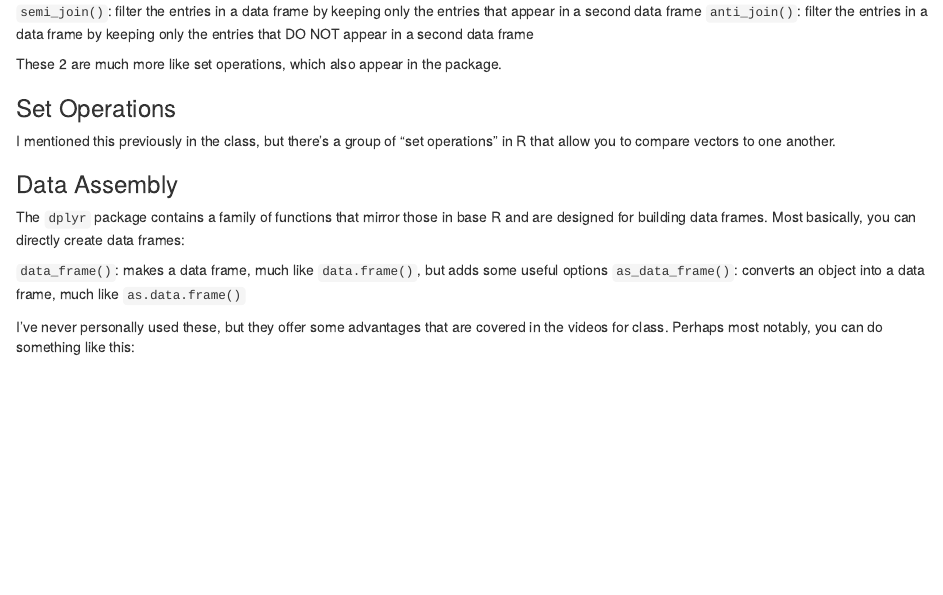
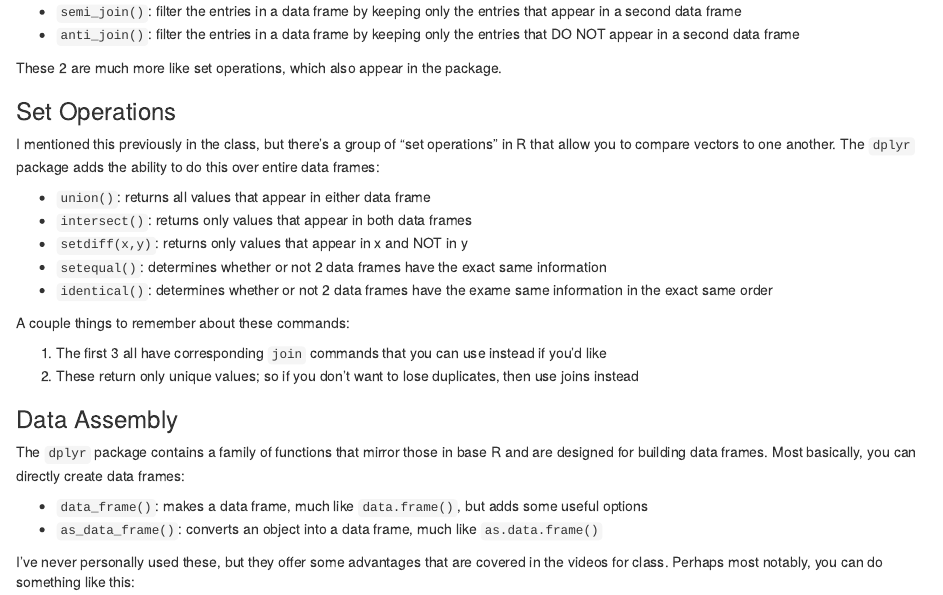
Before and after one commit to marichards/FH_intermediate_R, an R Markdown document (Week_5/Week_5_Materials.Rmd): the page in a window 1100 px wide, from 510 px down before the commit and from 530 px down after it, so that both start at the same text. The pictures show the output file Week_5/Week_5_Materials.html that the author committed with the source, opened offline.

Commit message:
Fixed minor errors in materials

```diff
--- a/Week_5/Week_5_Materials.Rmd
+++ b/Week_5/Week_5_Materials.Rmd
@@ -28,22 +28,32 @@ The term "join" originates from database languages, so if you're familiar with S
 
 Those are the 4 conventional joins and they match up with information on [Wikipedia](https://en.wikipedia.org/wiki/Join_(SQL)) as well; I highly recommend that as a secondary resource if you want to know more. The `dplyr` package also has some "filtering joins", which aren't really joins in the conventional sense:
 
-`semi_join()`: filter the entries in a data frame by keeping only the entries that appear in a second data frame
-`anti_join()`: filter the entries in a data frame by keeping only the entries that DO NOT appear in a second data frame
+* `semi_join()`: filter the entries in a data frame by keeping only the entries that appear in a second data frame
+* `anti_join()`: filter the entries in a data frame by keeping only the entries that DO NOT appear in a second data frame
 
 These 2 are much more like set operations, which also appear in the package.
 
 ### Set Operations
 
-I mentioned this previously in the class, but there's a group of "set operations" in R that allow you to compare vectors to one another.
+I mentioned this previously in the class, but there's a group of "set operations" in R that allow you to compare vectors to one another. The `dplyr` package adds the ability to do this over entire data frames:
 
+* `union()`: returns all values that appear in either data frame
+* `intersect()`: returns only values that appear in both data frames
+* `setdiff(x,y)`: returns only values that appear in x and NOT in y
+* `setequal()`: determines whether or not 2 data frames have the exact same information
+* `identical()`: determines whether or not 2 data frames have the exame same information in the exact same order
+
+A couple things to remember about these commands:
+
+1. The first 3 all have corresponding `join` commands that you can use instead if you'd like
+2. These return only unique values; so if you don't want to lose duplicates, then use joins instead
 
 ### Data Assembly
 
 The `dplyr` package contains a family of functions that mirror those in base R and are designed for building data frames. Most basically, you can directly create data frames:
 
-`data_frame()`: makes a data frame, much like `data.frame()`, but adds some useful options
-`as_data_frame()`: converts an object into a data frame, much like `as.data.frame()`
+* `data_frame()`: makes a data frame, much like `data.frame()`, but adds some useful options
+* `as_data_frame()`: converts an object into a data frame, much like `as.data.frame()`
 
 I've never personally used these, but they offer some advantages that are covered in the videos for class. Perhaps most notably, you can do something like this:
 
```
Also changed, not shown: Week_5/Week_5_Materials.html, Week_5/Week_5_Materials.Rmd (14 more changed lines).
